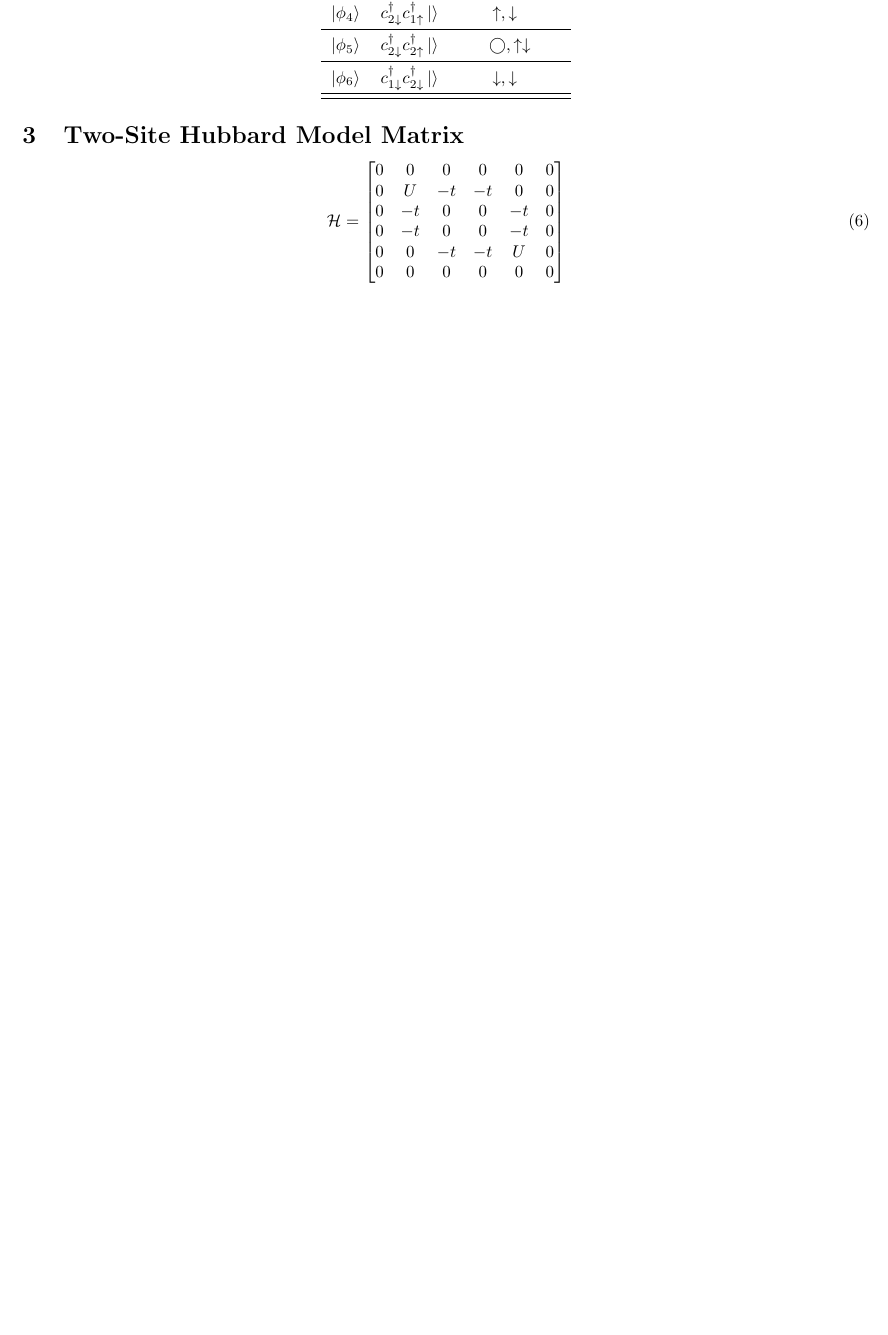
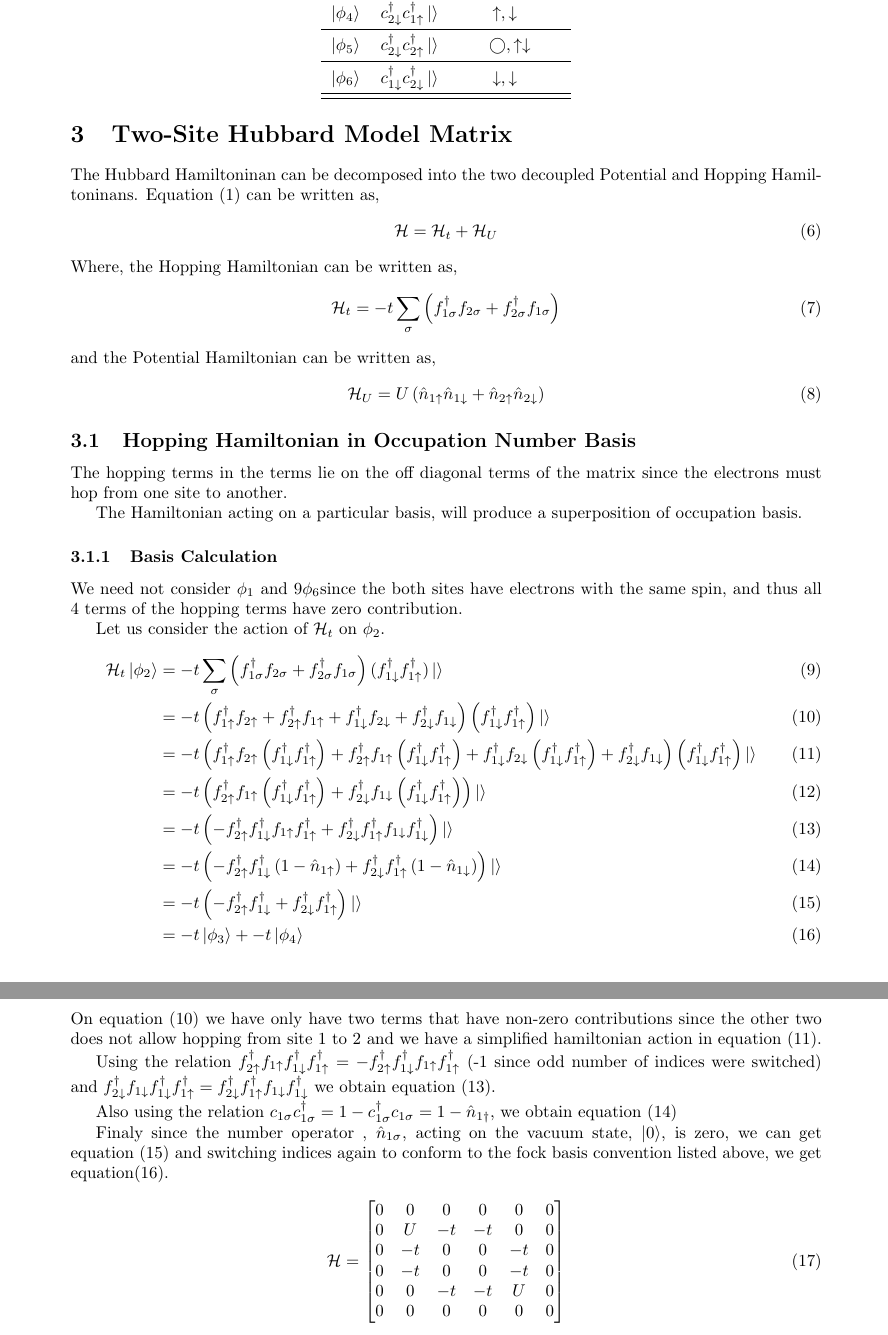
Before and after one commit to szaman19/physics_research, a LaTeX document (Two-Site Hubbard Model.tex): part of page 2 of 2 before the commit and two parts of pages 2 and 3 of 3 after it, the two joined at a grey line, cut so that both start at the same text, the shorter picture padded with empty space. Compiled offline with pdfLaTeX.

Commit message:
Hubbard Model updates

```diff
--- a/Two-Site Hubbard Model.tex
+++ b/Two-Site Hubbard Model.tex
@@ -12,7 +12,7 @@
 \usepackage{array}
 \usepackage{enumerate}
 \usepackage{booktabs}
-\usepackage[hmargin=2cm,vmargin=2.5cm]{geometry}
+\usepackage[hmargin=3cm,vmargin=2.5cm]{geometry}
 \title{Fermionic Hubbard Model for Two-Site System}
 \author{Shehtab Zaman }
 \date{May 2017}
@@ -74,6 +74,82 @@ have 6 basis states.
 \end{tabular}
 \end{center}
 \section{Two-Site Hubbard Model Matrix}
+The Hubbard Hamiltoninan can be decomposed into the two decoupled Potential and Hopping Hamiltoninans.
+Equation (1) can be written as,
+\begin{equation}
+\mathcal{H} = \mathcal{H}_t + \mathcal{H}_U
+\end{equation}
+Where, the Hopping Hamiltonian can be written as,
+\begin{equation}
+  \mathcal{H}_t = -t\sum_{\sigma} \left(f_{1 \sigma} ^{\dagger}f_{2 \sigma}+f_{2 \sigma} ^{\dagger}f_{1 \sigma} \right)
+\end{equation}
+and the Potential Hamiltonian can be written as,
+\begin{equation}
+  \mathcal{H}_U = U\left(\hat{n}_{1\uparrow} \hat{n}_{1\downarrow} + \hat{n}_{2\uparrow} \hat{n}_{2\downarrow} \right)
+\end{equation}
+\subsection{Hopping Hamiltonian in Occupation Number Basis}
+  The hopping terms in the terms lie on the off diagonal terms of the matrix since the electrons must hop from one site to
+  another.
+
+  The Hamiltonian acting on a particular basis, will produce a superposition of occupation basis.
+  \subsubsection{Basis Calculation}
+  We need not consider \( \phi_1 \) and 9\( \phi_6\)since the both sites have electrons with the same spin, and
+  thus all 4 terms of the hopping terms have zero contribution.
+
+  Let us consider the action of \( \mathcal{H}_t\) on \(\phi_2\).
+  \begin{align}
+    \mathcal{H}_t \ket{\phi_2} &=
+    -t\sum_{\sigma} \left(
+      f_{1 \sigma} ^{\dagger}f_{2 \sigma}+
+        f_{2 \sigma} ^{\dagger}f_{1 \sigma} \right)
+          (f^\dagger_{1\downarrow}f^\dagger_{1\uparrow}) \ket{}\\
+          &= -t\left(
+            f_{1 \uparrow} ^{\dagger}f_{2 \uparrow}+
+              f_{2 \uparrow} ^{\dagger}f_{1 \uparrow} +
+                f_{1 \downarrow} ^{\dagger}f_{2 \downarrow}+
+                  f_{2 \downarrow} ^{\dagger}f_{1 \downarrow} \right) \left(f^\dagger_{1\downarrow}f^\dagger_{1\uparrow} \right) \ket{} \\
+          &= -t\left(
+          f_{1 \uparrow} ^{\dagger}f_{2 \uparrow}\left(f^\dagger_{1\downarrow}f^\dagger_{1\uparrow} \right)+
+            f_{2 \uparrow} ^{\dagger}f_{1 \uparrow} \left(f^\dagger_{1\downarrow}f^\dagger_{1\uparrow} \right)+
+              f_{1 \downarrow} ^{\dagger}f_{2 \downarrow} \left(f^\dagger_{1\downarrow}f^\dagger_{1\uparrow} \right)+
+                f_{2 \downarrow} ^{\dagger}f_{1 \downarrow} \right) \left(f^\dagger_{1\downarrow}f^\dagger_{1\uparrow} \right) \ket{} \\
+          &= -t\left(
+            % f_{1 \uparrow} ^{\dagger}f_{2 \uparrow}\left(f^\dagger_{1\downarrow}f^\dagger_{1\uparrow} \right)+
+              f_{2 \uparrow} ^{\dagger}f_{1 \uparrow} \left(f^\dagger_{1\downarrow}f^\dagger_{1\uparrow} \right)+
+                % f_{1 \downarrow} ^{\dagger}f_{2 \downarrow} \left(f^\dagger_{1\downarrow}f^\dagger_{1\uparrow} \right)+
+                  f_{2 \downarrow} ^{\dagger}f_{1 \downarrow} \left(f^\dagger_{1\downarrow}f^\dagger_{1\uparrow} \right)\right) \ket{} \\
+          &= -t\left(
+            % f_{1 \uparrow} ^{\dagger}f_{2 \uparrow}\left(f^\dagger_{1\downarrow}f^\dagger_{1\uparrow} \right)+
+              -f_{2 \uparrow} ^{\dagger}f^\dagger_{1\downarrow}f_{1 \uparrow}f^\dagger_{1\uparrow}+
+                % f_{1 \downarrow} ^{\dagger}f_{2 \downarrow} \left(f^\dagger_{1\downarrow}f^\dagger_{1\uparrow} \right)+
+                  f_{2 \downarrow} ^{\dagger}f^\dagger_{1\uparrow}f_{1 \downarrow}  f^\dagger_{1\downarrow} \right)\ket{} \\
+          &=-t\left(
+            % f_{1 \uparrow} ^{\dagger}f_{2 \uparrow}\left(f^\dagger_{1\downarrow}f^\dagger_{1\uparrow} \right)+
+              -f_{2 \uparrow} ^{\dagger}f^\dagger_{1\downarrow}\left(1 - \hat{n}_{1\uparrow}\right)+
+                % f_{1 \downarrow} ^{\dagger}f_{2 \downarrow} \left(f^\dagger_{1\downarrow}f^\dagger_{1\uparrow} \right)+
+                  f_{2 \downarrow} ^{\dagger}f^\dagger_{1\uparrow}\left(1 - \hat{n}_{1\downarrow}\right) \right)\ket{} \\
+          &=-t\left(
+            % f_{1 \uparrow} ^{\dagger}f_{2 \uparrow}\left(f^\dagger_{1\downarrow}f^\dagger_{1\uparrow} \right)+
+              -f_{2 \uparrow} ^{\dagger}f^\dagger_{1\downarrow}+
+                % f_{1 \downarrow} ^{\dagger}f_{2 \downarrow} \left(f^\dagger_{1\downarrow}f^\dagger_{1\uparrow} \right)+
+                  f_{2 \downarrow} ^{\dagger}f^\dagger_{1\uparrow} \right)\ket{} \\
+          &= -t \ket{\phi_3} + -t\ket{\phi_4}
+  \end{align}
+  On equation (10) we have only have two terms that have non-zero contributions since the other two does not allow
+  hopping from site 1 to 2 and we have a simplified hamiltonian action in equation (11).
+
+  Using the relation
+  \( f_{2 \uparrow} ^{\dagger}f_{1 \uparrow}f^\dagger_{1\downarrow}f^\dagger_{1\uparrow} = -f_{2 \uparrow} ^{\dagger}f^\dagger_{1\downarrow}f_{1 \uparrow}f^\dagger_{1\uparrow}\)
+  (-1 since odd number of indices were switched) and
+  \(f_{2 \downarrow} ^{\dagger}f_{1 \downarrow}f^\dagger_{1\downarrow}f^\dagger_{1\uparrow} = f_{2 \downarrow} ^{\dagger}f^\dagger_{1\uparrow}f_{1 \downarrow}  f^\dagger_{1\downarrow}\)
+  we obtain equation (13).
+
+  Also using the relation \(c_{1\sigma}c_{1\sigma}^\dagger = 1 - c_{1\sigma}^\dagger c_{1\sigma} = 1 - \hat{n}_{1 \dagger} \),
+  we obtain equation (14)
+
+  Finaly since the number operator , \( \hat{n}_{1 \sigma}\), acting on the vacuum state, \( \ket{0}\), is zero, we can get
+  equation (15) and switching indices again to conform to the fock basis convention listed above, we get equation(16).
+
 \begin{equation}
   \mathcal{H} =
   \begin{bmatrix}
```
Also changed, not shown: Two-Site Hubbard Model.pdf, Two-Site Hubbard Model.tex (2 more changed lines).
